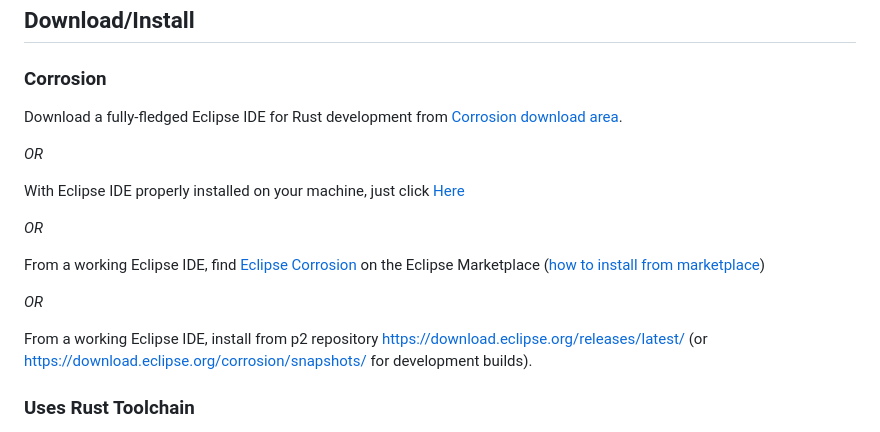
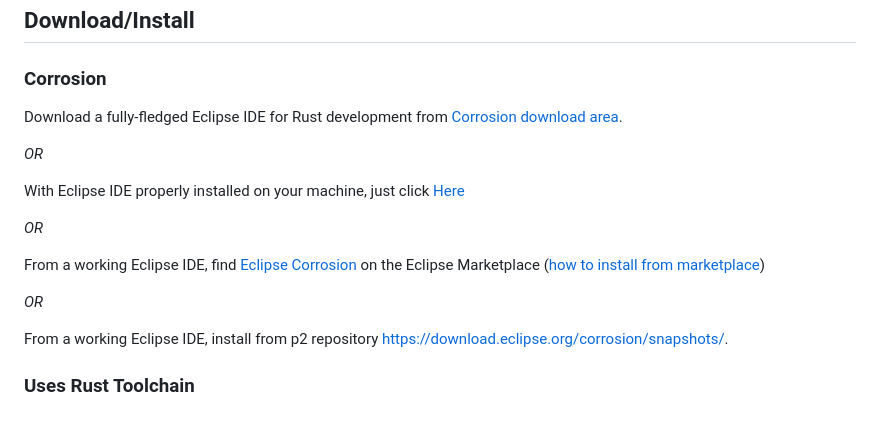
Before and after one commit to eclipse-corrosion/corrosion, a Markdown page: README.md, the part around one of its changes. Rendered like a GitHub page.

Commit message:
Stop referencing releases in README
Releases are very outdated, stop referencing them.

```diff
--- a/README.md
+++ b/README.md
@@ -21,7 +21,7 @@ From a working Eclipse IDE, find [Eclipse Corrosion](https://marketplace.eclipse
 
 *OR*
 
-From a working Eclipse IDE, install from p2 repository [https://download.eclipse.org/releases/latest/](https://download.eclipse.org/releases/latest/) (or [https://download.eclipse.org/corrosion/snapshots/](https://download.eclipse.org/corrosion/snapshots/) for development builds).
+From a working Eclipse IDE, install from p2 repository [https://download.eclipse.org/corrosion/snapshots/](https://download.eclipse.org/corrosion/snapshots/).
 
 ### Uses Rust Toolchain
 
```
Also changed, not shown: other parts of README.md (+1 -1 lines).
